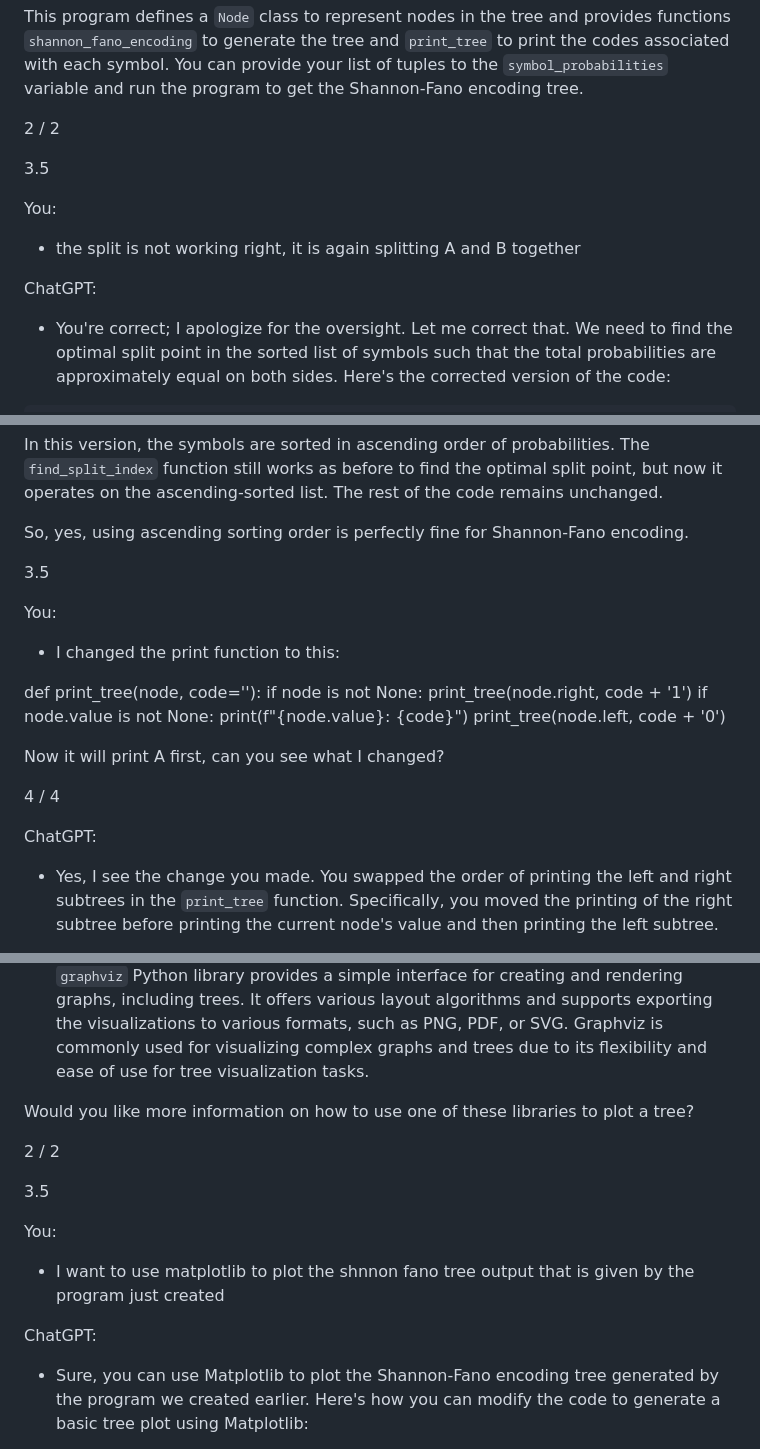
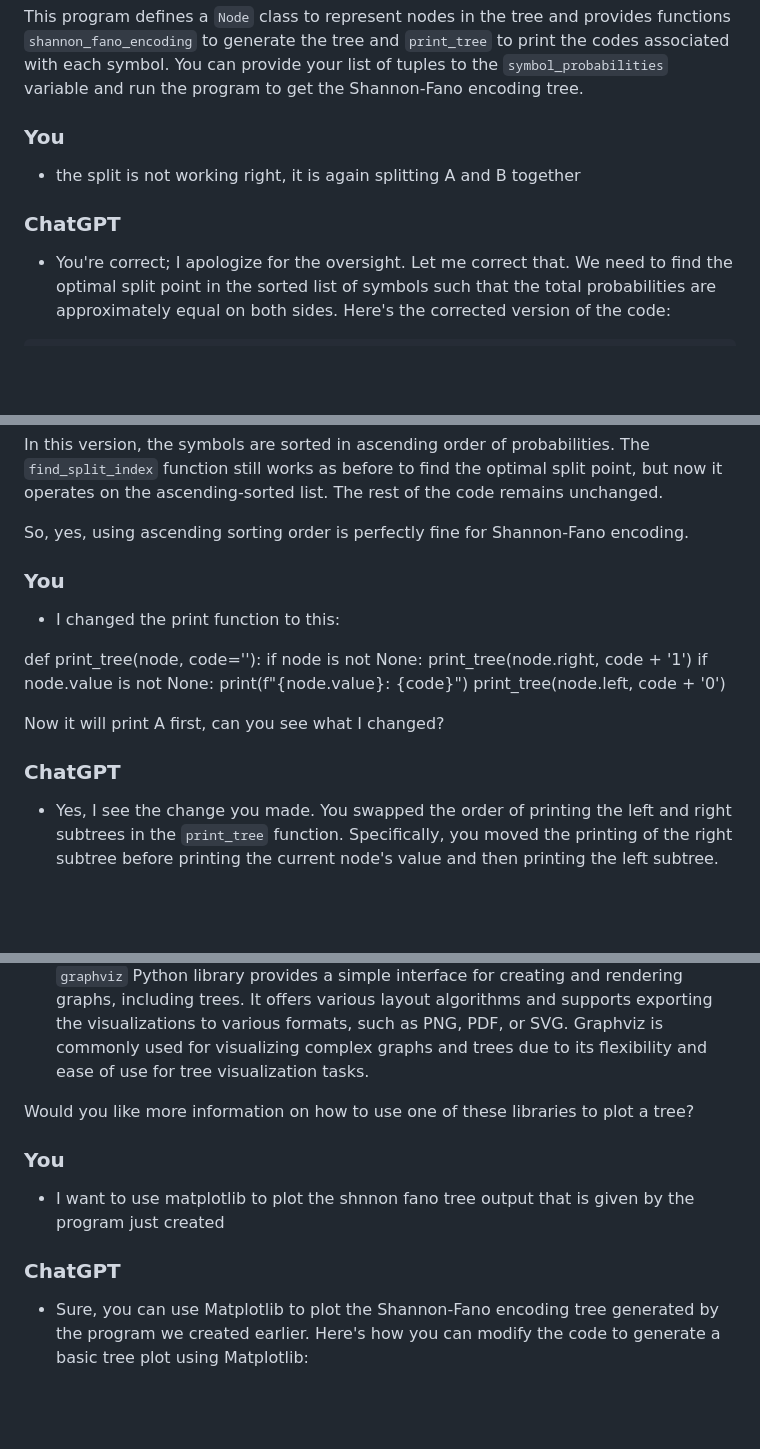
Before and after one commit to TanyaSingh103/WE-Module3, a Markdown page: shannon-fano/shannon_fano_tanscript.md, 3 parts joined by grey strips. Rendered like a GitHub page; blank space fills up the shorter version.

````diff
--- a/shannon-fano/shannon_fano_tanscript.md
+++ b/shannon-fano/shannon_fano_tanscript.md
@@ -269,16 +266,12 @@ print_tree(root)
 
 This program defines a `Node` class to represent nodes in the tree and provides functions `shannon_fano_encoding` to generate the tree and `print_tree` to print the codes associated with each symbol. You can provide your list of tuples to the `symbol_probabilities` variable and run the program to get the Shannon-Fano encoding tree.
 
-2 / 2
 
 
-
-3.5
-
-You:
+### You
 - the split is not working right, it is again splitting A and B together
 
-ChatGPT:
+### ChatGPT
 - You're correct; I apologize for the oversight. Let me correct that. We need to find the optimal split point in the sorted list of symbols such that the total probabilities are approximately equal on both sides. Here's the corrected version of the code:
 
 ```python
@@ -446,9 +439,9 @@ So, yes, using ascending sorting order is perfectly fine for Shannon-Fano encodi
 
 
 
-3.5
 
-You:
+
+### You
 - I changed the print function to this:
 
 def print_tree(node, code=''):
@@ -461,9 +454,8 @@ def print_tree(node, code=''):
 Now it will print A first, can you see what I changed?
 
 
-4 / 4
 
-ChatGPT:
+### ChatGPT
 - Yes, I see the change you made. You swapped the order of printing the left and right subtrees in the `print_tree` function. Specifically, you moved the printing of the right subtree before printing the current node's value and then printing the left subtree.
 
 Here's the comparison:
@@ -615,16 +607,16 @@ Here's a brief overview of each:
 
 Would you like more information on how to use one of these libraries to plot a tree?
 
-2 / 2
 
 
 
-3.5
 
-You:
+
+
+### You
 - I want to use matplotlib to plot the shnnon fano tree output that is given by the program just created
 
-ChatGPT:
+### ChatGPT
 - Sure, you can use Matplotlib to plot the Shannon-Fano encoding tree generated by the program we created earlier. Here's how you can modify the code to generate a basic tree plot using Matplotlib:
 
 First, make sure you have Matplotlib installed (`pip install matplotlib`).
````
Also changed, not shown: other parts of shannon-fano/shannon_fano_tanscript.md (+54 -62 lines).
